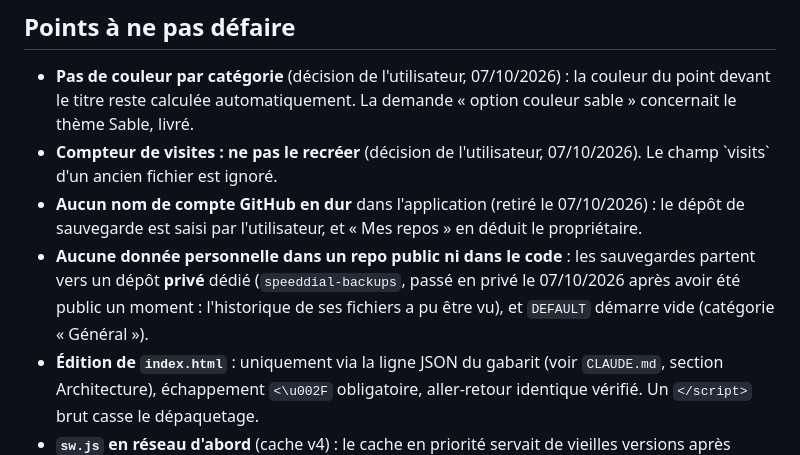
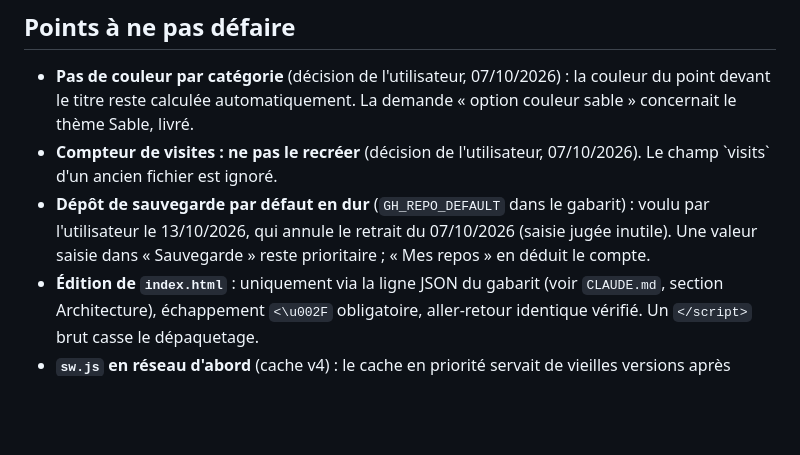
Before and after one commit to maswaddpt47-cmyk/SpeedDial, a Markdown page: CHANTIERS.md, the part around the change. Rendered like a GitHub page; blank space fills up the shorter version.

Commit message:
refactor: documente le dépôt de sauvegarde prérempli
Co-Authored-By: Claude Sonnet 5.5 <noreply@anthropic.com>
Claude-Session: https://claude.ai/code/session_019VUinzWksTMK1H7jDMrwbK

```diff
--- a/CHANTIERS.md
+++ b/CHANTIERS.md
@@ -36,13 +36,10 @@ Aucune pour l'instant.
   demande « option couleur sable » concernait le thème Sable, livré.
 - **Compteur de visites : ne pas le recréer** (décision de l'utilisateur,
   07/10/2026). Le champ \`visits\` d'un ancien fichier est ignoré.
-- **Aucun nom de compte GitHub en dur** dans l'application (retiré le
-  07/10/2026) : le dépôt de sauvegarde est saisi par l'utilisateur, et « Mes
-  repos » en déduit le propriétaire.
-- **Aucune donnée personnelle dans un repo public ni dans le code** : les
-  sauvegardes partent vers un dépôt **privé** dédié (`speeddial-backups`, passé
-  en privé le 07/10/2026 après avoir été public un moment : l'historique de
-  ses fichiers a pu être vu), et `DEFAULT` démarre vide (catégorie « Général »).
+- **Dépôt de sauvegarde par défaut en dur** (`GH_REPO_DEFAULT` dans le gabarit) :
+  voulu par l'utilisateur le 13/10/2026, qui annule le retrait du 07/10/2026
+  (saisie jugée inutile). Une valeur saisie dans « Sauvegarde » reste
+  prioritaire ; « Mes repos » en déduit le compte.
 - **Édition de `index.html`** : uniquement via la ligne JSON du gabarit
   (voir `CLAUDE.md`, section Architecture), échappement `<\u002F` obligatoire,
   aller-retour identique vérifié. Un `</script>` brut casse le dépaquetage.
```
Also changed, not shown: CLAUDE.md (+1 -1 lines).
